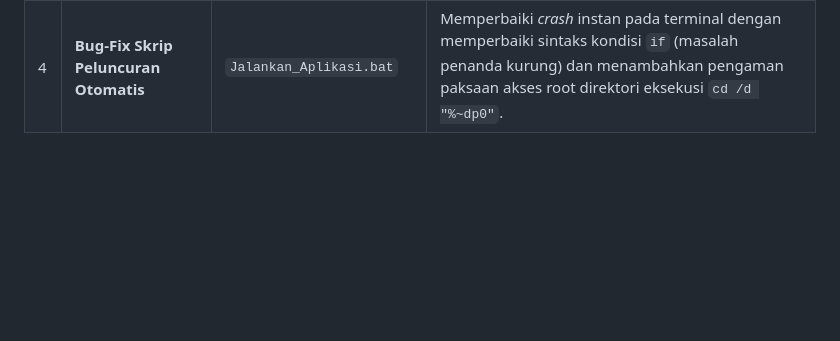
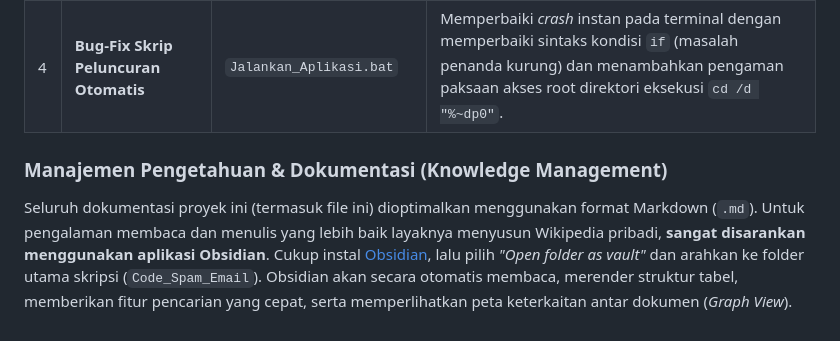
Before and after one commit to Raflyf/Spam-Email, a Markdown page: RANGKUMAN_SKRIPSI.md, the part around the change. Rendered like a GitHub page; blank space fills up the shorter version.

Commit message:
Docs: Add Knowledge Management guidelines (Obsidian integration)

```diff
--- a/RANGKUMAN_SKRIPSI.md
+++ b/RANGKUMAN_SKRIPSI.md
@@ -578,3 +578,9 @@ Jika kamu adalah AI assistant baru yang membaca dokumen ini, berikut hal penting
 | 2 | **Sinkronisasi Bintang (Pin) ke Server** | `app.py` & `script.js` | Status penyematan (Pin) eksperimen tidak lagi disimpan di `localStorage` peramban, melainkan tersinkronisasi di server (backend), sehingga riwayat Pin di laptop juga terbaca persis sama saat diakses lewat HP (Hotspot). |
 | 3 | **Optimalisasi Tampilan Mobile (HP)** | `index.html`, `style.css`, `script.js` | Menyesuaikan tampilan hasil matriks dan perbandingan akurasi, memberikan bungkus batas agar grafik riwayat dapat digeser (horizontal scroll), dan memperbaiki tata letak tombol Mode Gelap (hanya emotikon) agar bersih. |
 | 4 | **Bug-Fix Skrip Peluncuran Otomatis** | `Jalankan_Aplikasi.bat` | Memperbaiki *crash* instan pada terminal dengan memperbaiki sintaks kondisi `if` (masalah penanda kurung) dan menambahkan pengaman paksaan akses root direktori eksekusi `cd /d "%~dp0"`. |
+
+### Manajemen Pengetahuan & Dokumentasi (Knowledge Management)
+
+Seluruh dokumentasi proyek ini (termasuk file ini) dioptimalkan menggunakan format Markdown (`.md`).
+Untuk pengalaman membaca dan menulis yang lebih baik layaknya menyusun Wikipedia pribadi, **sangat disarankan menggunakan aplikasi Obsidian**.
+Cukup instal [Obsidian](https://obsidian.md/), lalu pilih *"Open folder as vault"* dan arahkan ke folder utama skripsi (`Code_Spam_Email`). Obsidian akan secara otomatis membaca, merender struktur tabel, memberikan fitur pencarian yang cepat, serta memperlihatkan peta keterkaitan antar dokumen (*Graph View*).
```
